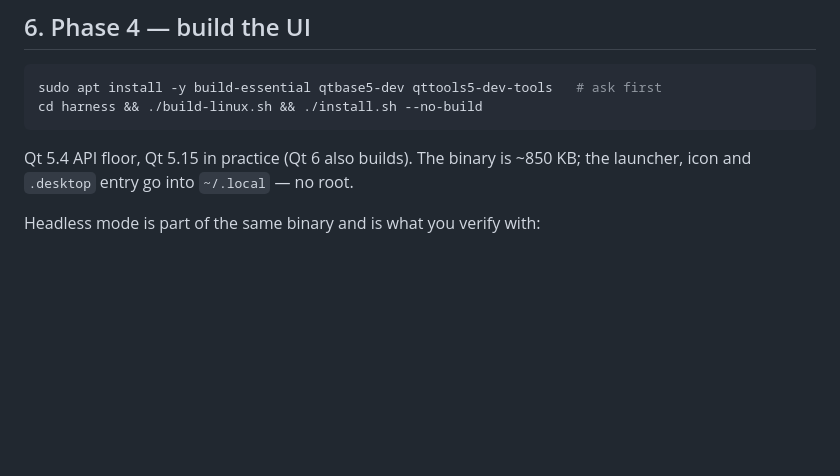
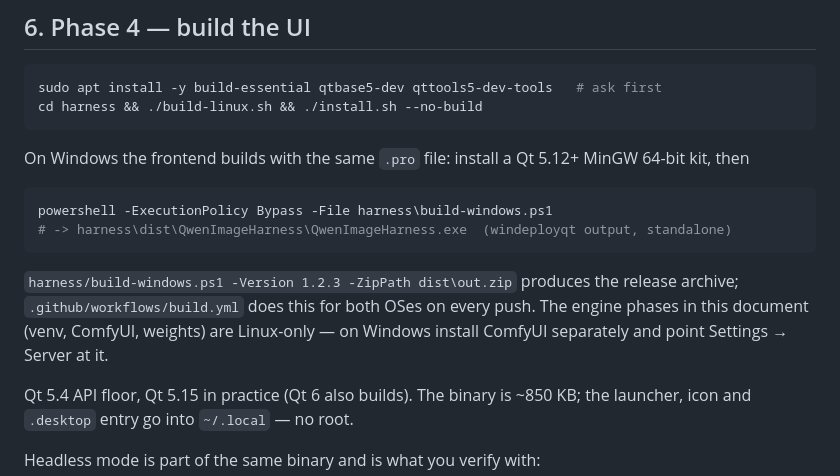
Before and after one commit to XCisCoX/qwen-image-harness, a Markdown page: AGENT.md, the part around the change. GitHub-like rendering; blank space fills up the shorter version.

````diff
--- a/AGENT.md
+++ b/AGENT.md
@@ -155,6 +155,19 @@ sudo apt install -y build-essential qtbase5-dev qttools5-dev-tools   # ask first
 cd harness && ./build-linux.sh && ./install.sh --no-build
 ```
 
+On Windows the frontend builds with the same `.pro` file: install a Qt 5.12+ MinGW
+64-bit kit, then
+
+```powershell
+powershell -ExecutionPolicy Bypass -File harness\build-windows.ps1
+# -> harness\dist\QwenImageHarness\QwenImageHarness.exe  (windeployqt output, standalone)
+```
+
+`harness/build-windows.ps1 -Version 1.2.3 -ZipPath dist\out.zip` produces the release
+archive; `.github/workflows/build.yml` does this for both OSes on every push. The engine
+phases in this document (venv, ComfyUI, weights) are Linux-only — on Windows install
+ComfyUI separately and point Settings → Server at it.
+
 Qt 5.4 API floor, Qt 5.15 in practice (Qt 6 also builds). The binary is ~850 KB; the
 launcher, icon and `.desktop` entry go into `~/.local` — no root.
 
````
Also changed, not shown: README.md (+52 -0 lines), docs/windows-preview.png (added), 11 other files.
